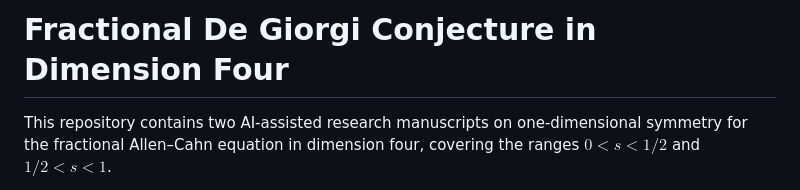
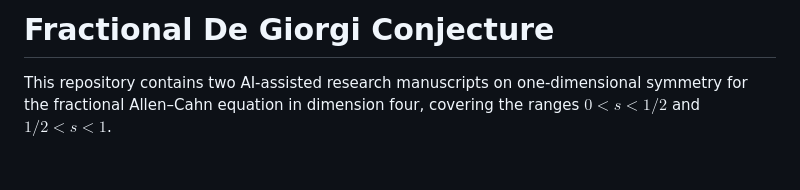
Before and after one commit to mingfeng87/Fractional-De-Giorgi-Conjecture-N-4, a Markdown page: README.md, the part around the change. GitHub-like rendering; blank space fills up the shorter version.

```diff
--- a/README.md
+++ b/README.md
@@ -1,4 +1,4 @@
-# Fractional De Giorgi Conjecture in Dimension Four
+# Fractional De Giorgi Conjecture
 
 This repository contains two AI-assisted research manuscripts on one-dimensional symmetry for the fractional Allen–Cahn equation in dimension four, covering the ranges $0<s<1/2$ and $1/2<s<1$.
 
```
